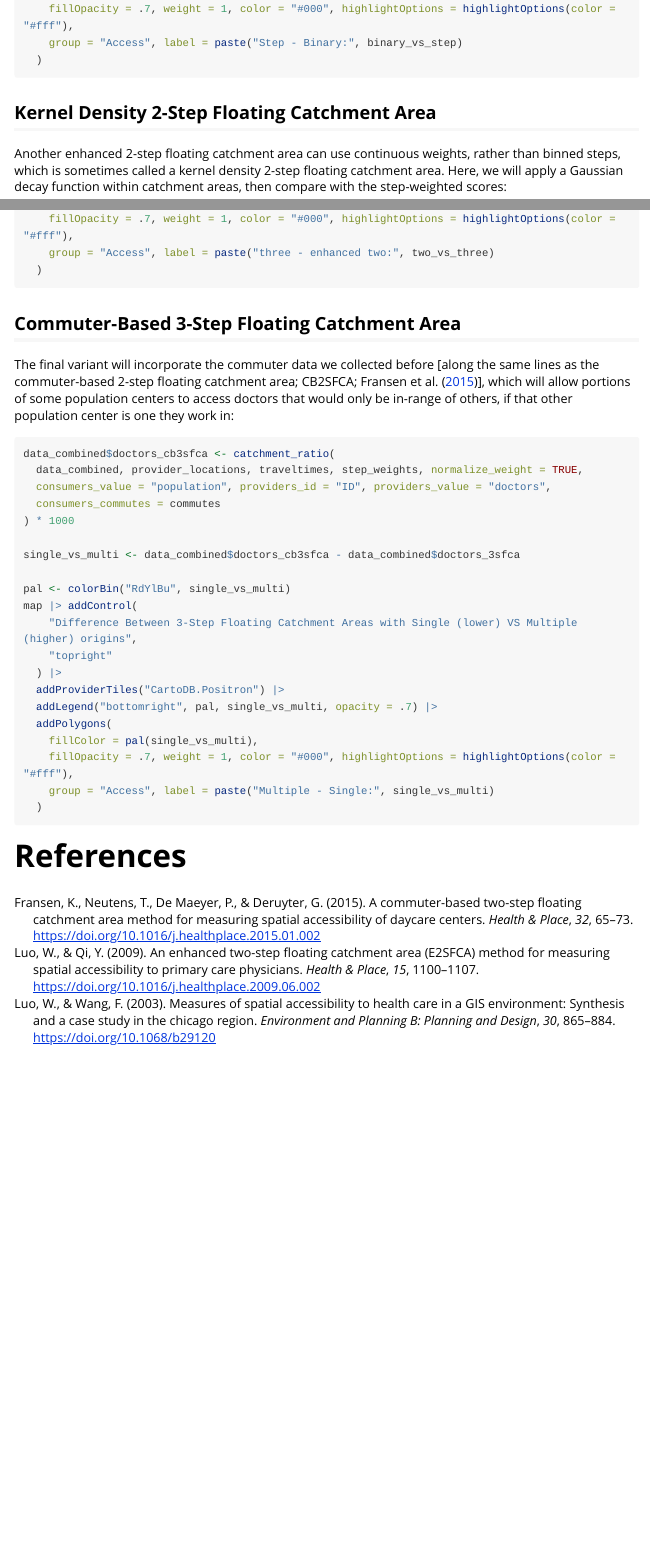
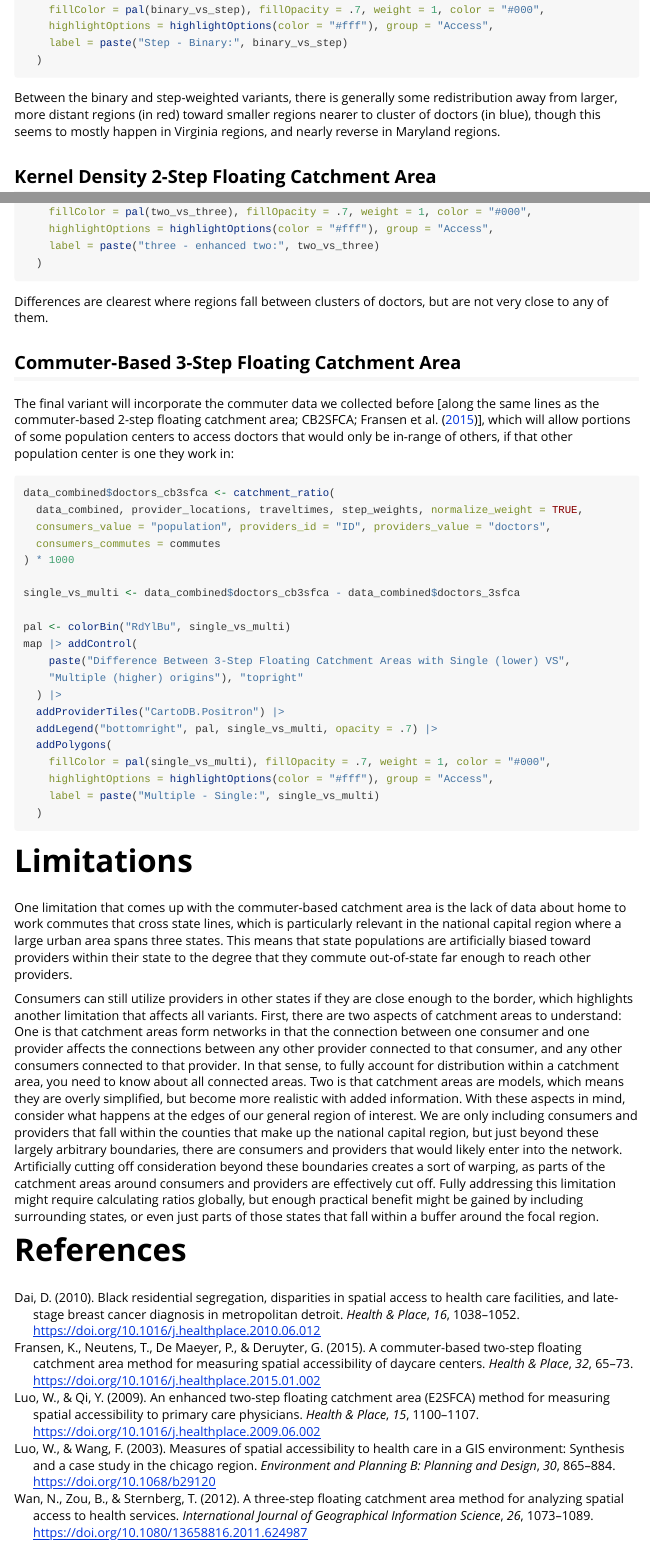
Before and after one commit to miserman/catchment, an R Markdown document (vignettes/casestudy-dmv.Rmd): the page in a window 1100 px wide, from 8800 px down before the commit and from 8890 px down after it, so that both start at the same text, and a second part further down, joined at a grey line. Rendered offline with R 4.5, knitr and Pandoc, with nearby package versions; the code chunks are not run, so their results and figures are left out; long lines of code are wrapped.

Commit message:
adds interpretation

````diff
--- a/vignettes/casestudy-dmv.Rmd
+++ b/vignettes/casestudy-dmv.Rmd
@@ -7,7 +7,7 @@ vignette: >
   %\VignetteEngine{knitr::rmarkdown}
 editor_options:
   chunk_output_type: console
-bibliography: introduction.bib
+bibliography: citations.bib
 csl: apa.csl
 link-citations: true
 ---
@@ -489,16 +506,21 @@ map |> addControl(paste(
   addProviderTiles("CartoDB.Positron") |>
   addLegend("bottomright", pal, binary_vs_step, opacity = .7) |>
   addPolygons(
-    fillColor = pal(binary_vs_step),
-    fillOpacity = .7, weight = 1, color = "#000", highlightOptions = highlightOptions(color = "#fff"),
-    group = "Access", label = paste("Step - Binary:", binary_vs_step)
+    fillColor = pal(binary_vs_step), fillOpacity = .7, weight = 1, color = "#000",
+    highlightOptions = highlightOptions(color = "#fff"), group = "Access",
+    label = paste("Step - Binary:", binary_vs_step)
   )
 ```
+
+Between the binary and step-weighted variants, there is generally some redistribution away
+from larger, more distant regions (in red) toward smaller regions nearer to cluster of
+doctors (in blue), though this seems to mostly happen in Virginia regions, and nearly
+reverse in Maryland regions.
 
 ## Kernel Density 2-Step Floating Catchment Area
 
 Another enhanced 2-step floating catchment area can use continuous weights, rather than binned steps,
-which is sometimes called a kernel density 2-step floating catchment area.
+which is sometimes called a kernel density 2-step floating catchment area [KD2SFCA\; @dai10].
 Here, we will apply a Gaussian decay function within catchment areas, then compare with the
 step-weighted scores:
 ```{r}
@@ -550,3 +580,5 @@ map |> addControl(
+Differences are clearest where regions fall between clusters of doctors, but are not very
+close to any of them.
 
 ## Commuter-Based 3-Step Floating Catchment Area
 
@@ -565,16 +597,41 @@ single_vs_multi <- data_combined$doctors_cb3sfca - data_combined$doctors_3sfca
 
 pal <- colorBin("RdYlBu", single_vs_multi)
 map |> addControl(
-    "Difference Between 3-Step Floating Catchment Areas with Single (lower) VS Multiple (higher) origins",
-    "topright"
+    paste("Difference Between 3-Step Floating Catchment Areas with Single (lower) VS",
+    "Multiple (higher) origins"), "topright"
   ) |>
   addProviderTiles("CartoDB.Positron") |>
   addLegend("bottomright", pal, single_vs_multi, opacity = .7) |>
   addPolygons(
-    fillColor = pal(single_vs_multi),
-    fillOpacity = .7, weight = 1, color = "#000", highlightOptions = highlightOptions(color = "#fff"),
-    group = "Access", label = paste("Multiple - Single:", single_vs_multi)
+    fillColor = pal(single_vs_multi), fillOpacity = .7, weight = 1, color = "#000",
+    highlightOptions = highlightOptions(color = "#fff"), group = "Access",
+    label = paste("Multiple - Single:", single_vs_multi)
   )
 ```
 
+# Limitations
+One limitation that comes up with the commuter-based catchment area is the lack of data
+about home to work commutes that cross state lines, which is particularly relevant in the
+national capital region where a large urban area spans three states. This means that
+state populations are artificially biased toward providers within their state to the
+degree that they commute out-of-state far enough to reach other providers.
+
+Consumers can still utilize providers in other states if they are close enough to the border,
+which highlights another limitation that affects all variants. First, there are two aspects
+of catchment areas to understand: One is that catchment areas form networks in that the
+connection between one consumer and one provider affects the connections between any other
+provider connected to that consumer, and any other consumers connected to that provider. In
+that sense, to fully account for distribution within a catchment area, you need to know
+about all connected areas. Two is that catchment areas are models, which means they are
+overly simplified, but become more realistic with added information. With these aspects in
+mind, consider what happens at the edges of our general region of interest. We are only
+including consumers and providers that fall within the counties that make up the
+national capital region, but just beyond these largely arbitrary boundaries, there are
+consumers and providers that would likely enter into the network. Artificially cutting off
+consideration beyond these boundaries creates a sort of warping, as parts of the catchment
+areas around consumers and providers are effectively cut off. Fully addressing this limitation
+might require calculating ratios globally, but enough practical benefit might be gained
+by including surrounding states, or even just parts of those states that fall within a buffer
+around the focal region.
+
 # References
````
Also changed, not shown: vignettes/introduction.Rmd (+1 -1 lines), docs/pkgdown.yml, vignettes/citations.bib (renamed from vignettes/introduction.bib), vignettes/casestudy-dmv.Rmd (81 more changed lines).
